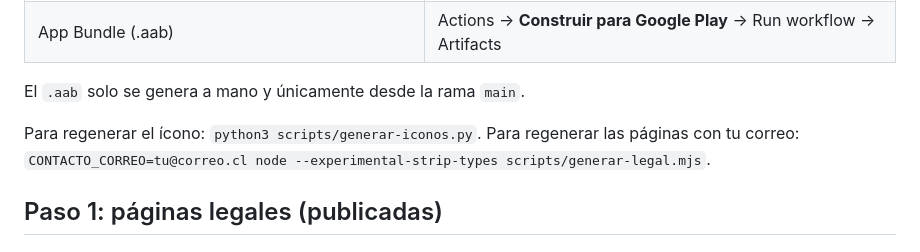
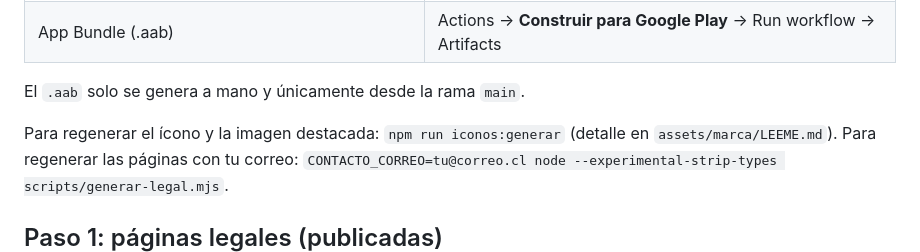
Before and after one commit to angelsek/inventariado, a Markdown page: docs/PLAY_STORE.md, the part around the change. Drawn GitHub-style.

```diff
--- a/docs/PLAY_STORE.md
+++ b/docs/PLAY_STORE.md
@@ -33,7 +33,8 @@ Todo lo que pide Play Console, en orden, con los textos listos para copiar.
 
 El `.aab` solo se genera a mano y únicamente desde la rama `main`.
 
-Para regenerar el ícono: `python3 scripts/generar-iconos.py`.
+Para regenerar el ícono y la imagen destacada: `npm run iconos:generar` (detalle en
+`assets/marca/LEEME.md`).
 Para regenerar las páginas con tu correo:
 `CONTACTO_CORREO=tu@correo.cl node --experimental-strip-types scripts/generar-legal.mjs`.
 
```
Also changed, not shown: assets/marca/LEEME.md (added, +56 -0 lines), docs/ESTADO_ACTUAL.md (+13 -5 lines).
